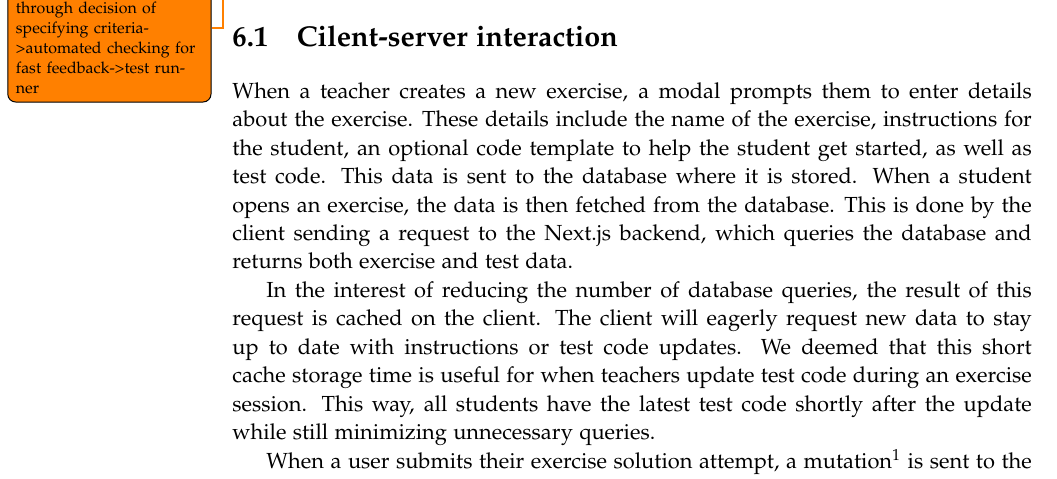
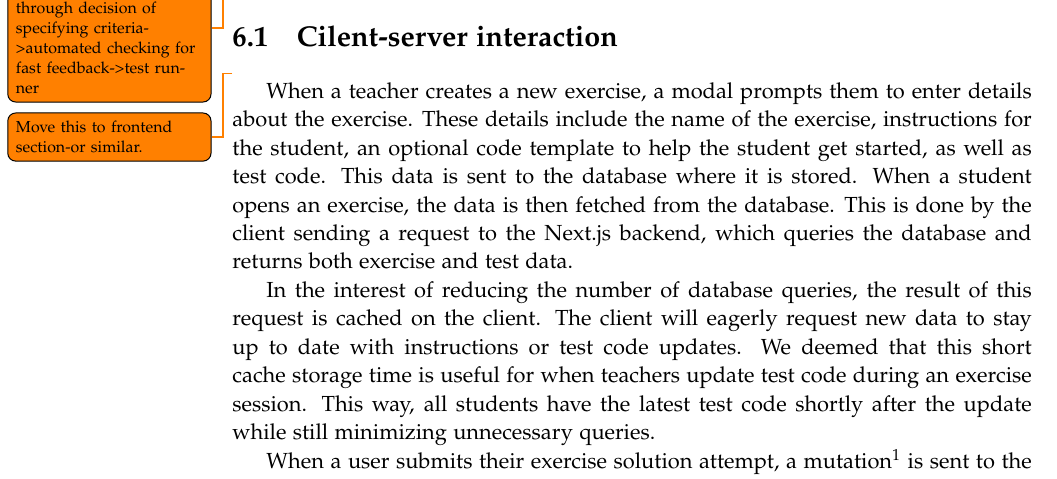
Before and after one commit to chhoumann/p7, a LaTeX thesis (report/master.tex, which reads report/sections/Chapter 06 - Test runner/Chapter 6.tex): part of page 18 of 27, cut so that both start at the same text. Compiled offline with pdfLaTeX.

Commit message:
add todo to move

```diff
--- a/report/sections/Chapter 06 - Test runner/Chapter 6.tex
+++ b/report/sections/Chapter 06 - Test runner/Chapter 6.tex
@@ -3,6 +3,7 @@ One of the primary goals of this application to give the professor a way to spec
 As previously mentioned in chapter \ref{section:xxx} \todo{Fix ref. Probably write this earlier. Talk reader through decision of specifying criteria->automated checking for fast feedback->test runner}, a common approach to this is the use of test cases.
 
 \section{Cilent-server interaction}
+\todo{Move this to frontend section-or similar.}
 When a teacher creates a new exercise, a modal prompts them to enter details about the exercise.
 These details include the name of the exercise, instructions for the student, an optional code template to help the student get started, as well as test code.
 This data is sent to the database where it is stored.
```
